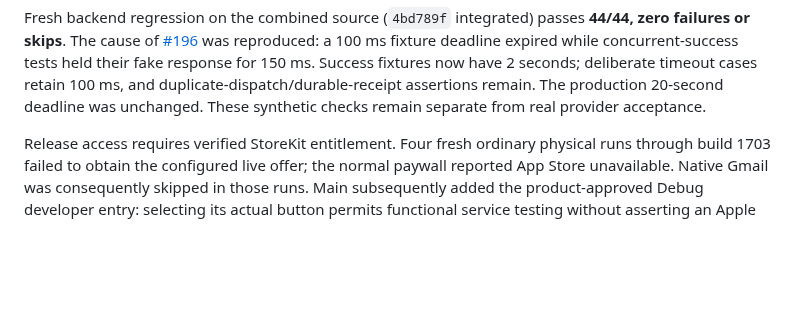
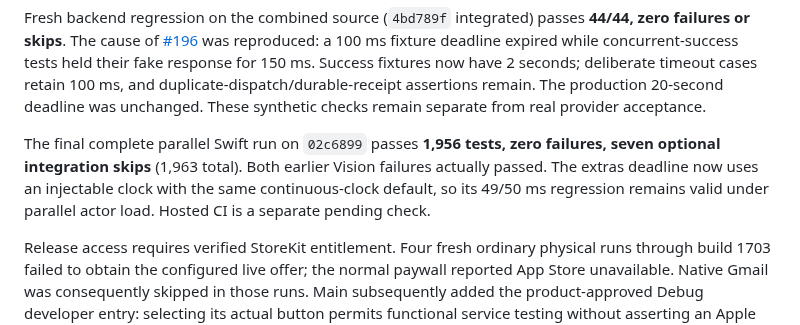
Before and after one commit to gderamchi/morning-operator, a Markdown page: docs/CONNECTIONS.md, the part around the change. Drawn GitHub-style; blank space fills up the shorter version.

```diff
--- a/docs/CONNECTIONS.md
+++ b/docs/CONNECTIONS.md
@@ -29,6 +29,12 @@ The configured API services are **Gmail, Outlook, Google Calendar, Google Drive,
 | Other API services and Shortcuts | Configured catalogs, schemas and app routes exist; generic reviewed actions can become routine drafts. | Per-user grants and useful operations for each account; real installed Shortcuts and their results. Catalog presence and an app logo establish neither. |
 
 Fresh backend regression on the combined source (`4bd789f` integrated) passes **44/44, zero failures or skips**. The cause of [#196](https://github.com/gibouu/morning-operator/issues/196) was reproduced: a 100 ms fixture deadline expired while concurrent-success tests held their fake response for 150 ms. Success fixtures now have 2 seconds; deliberate timeout cases retain 100 ms, and duplicate-dispatch/durable-receipt assertions remain. The production 20-second deadline was unchanged. These synthetic checks remain separate from real provider acceptance.
+
+The final complete parallel Swift run on `02c6899` passes **1,956 tests, zero
+failures, seven optional integration skips** (1,963 total). Both earlier Vision
+failures actually passed. The extras deadline now uses an injectable clock with
+the same continuous-clock default, so its 49/50 ms regression remains valid under
+parallel actor load. Hosted CI is a separate pending check.
 
 Release access requires verified StoreKit entitlement. Four fresh ordinary physical runs through build 1703 failed to obtain the configured live offer; the normal paywall reported App Store unavailable. Native Gmail was consequently skipped in those runs. Main subsequently added the product-approved Debug developer entry: selecting its actual button permits functional service testing without asserting an Apple transaction. This entry never proves purchase, restore or eligibility. App Store Connect still requires owner authentication to inspect the actual product/account configuration. [#191](https://github.com/gibouu/morning-operator/issues/191) tracks the release gate; [the dated ledger](CONNECTIONS-E2E-2026-10-16.md#ordinary-physical-iphone-checkpoint) records the device checks. Earlier device/build claims below are historical.
 
```
Also changed, not shown: docs/CONNECTIONS-E2E-2026-10-16.md (+18 -0 lines).
